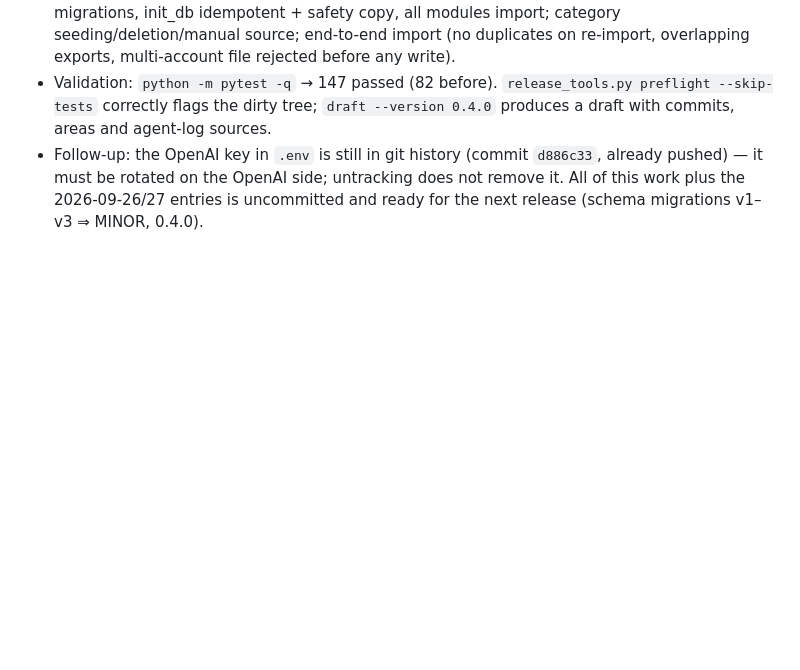
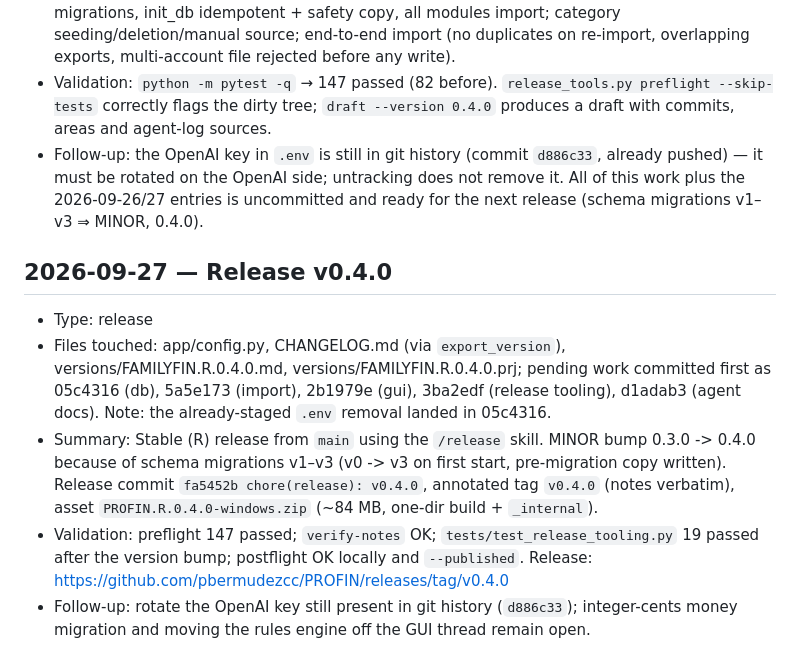
Before and after one commit to pbermudezcc/PROFIN, a Markdown page: docs/agent/agent_log.md, the part around the change. Rendered like a GitHub page; blank space fills up the shorter version.

Commit message:
docs(agent_log): record v0.4.0 release
Co-Authored-By: Claude Opus 5.5 <noreply@anthropic.com>

```diff
--- a/docs/agent/agent_log.md
+++ b/docs/agent/agent_log.md
@@ -100,3 +100,10 @@ Entry format:
 - Summary: The release skill now delegates every mechanical check to `tools/release_tools.py` (`preflight` test gate + repo/version/tag/gh checks, `draft` notes from commits/areas/migrations since the last tag, `verify-notes`, `package` zips the one-dir build exe + `_internal`, `postflight` checks CHANGELOG/config/snapshot/tag and the published GitHub Release). `export_version()` takes `description`/`notes` non-interactively and rejects bare `---` lines before writing. `build_windows.py` writes a `.build-ok` marker only after a successful build, so a partial build cannot be packaged. `.gitignore` now covers `*.db`, WAL/SHM and backup zips. New tests: fresh vs. migrated schema identical, every model column exists after migrations, init_db idempotent + safety copy, all modules import; category seeding/deletion/manual source; end-to-end import (no duplicates on re-import, overlapping exports, multi-account file rejected before any write).
 - Validation: `python -m pytest -q` → 147 passed (82 before). `release_tools.py preflight --skip-tests` correctly flags the dirty tree; `draft --version 0.4.0` produces a draft with commits, areas and agent-log sources.
 - Follow-up: the OpenAI key in `.env` is still in git history (commit `d886c33`, already pushed) — it must be rotated on the OpenAI side; untracking does not remove it. All of this work plus the 2026-09-26/27 entries is uncommitted and ready for the next release (schema migrations v1–v3 ⇒ MINOR, 0.4.0).
+
+## 2026-09-27 — Release v0.4.0
+- Type: release
+- Files touched: app/config.py, CHANGELOG.md (via `export_version`), versions/FAMILYFIN.R.0.4.0.md, versions/FAMILYFIN.R.0.4.0.prj; pending work committed first as 05c4316 (db), 5a5e173 (import), 2b1979e (gui), 3ba2edf (release tooling), d1adab3 (agent docs). Note: the already-staged `.env` removal landed in 05c4316.
+- Summary: Stable (R) release from `main` using the `/release` skill. MINOR bump 0.3.0 -> 0.4.0 because of schema migrations v1–v3 (v0 -> v3 on first start, pre-migration copy written). Release commit `fa5452b chore(release): v0.4.0`, annotated tag `v0.4.0` (notes verbatim), asset `PROFIN.R.0.4.0-windows.zip` (~84 MB, one-dir build + `_internal`).
+- Validation: preflight 147 passed; `verify-notes` OK; `tests/test_release_tooling.py` 19 passed after the version bump; postflight OK locally and `--published`. Release: https://github.com/pbermudezcc/PROFIN/releases/tag/v0.4.0
+- Follow-up: rotate the OpenAI key still present in git history (`d886c33`); integer-cents money migration and moving the rules engine off the GUI thread remain open.
```
